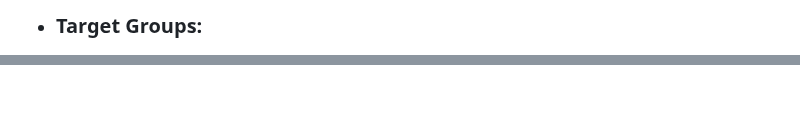
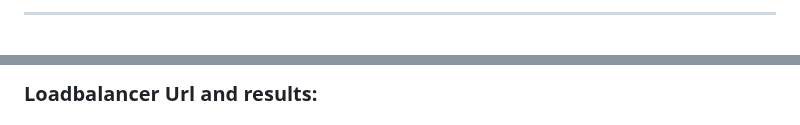
Before and after one commit to abdulrahman102/Linux_5-Sprints, a Markdown page: aws/aws_lab_4/README.md, 2 parts joined by grey strips. GitHub-like rendering; blank space fills up the shorter version.

```diff
--- a/aws/aws_lab_4/README.md
+++ b/aws/aws_lab_4/README.md
@@ -67,3 +69,3 @@
 
-- ### **Target Groups:**
+-------------
 
@@ -74,2 +81,3 @@
 
+### **Loadbalancer Url and results:**
 
```
Also changed, not shown: other parts of aws/aws_lab_4/README.md (+38 -49 lines).
